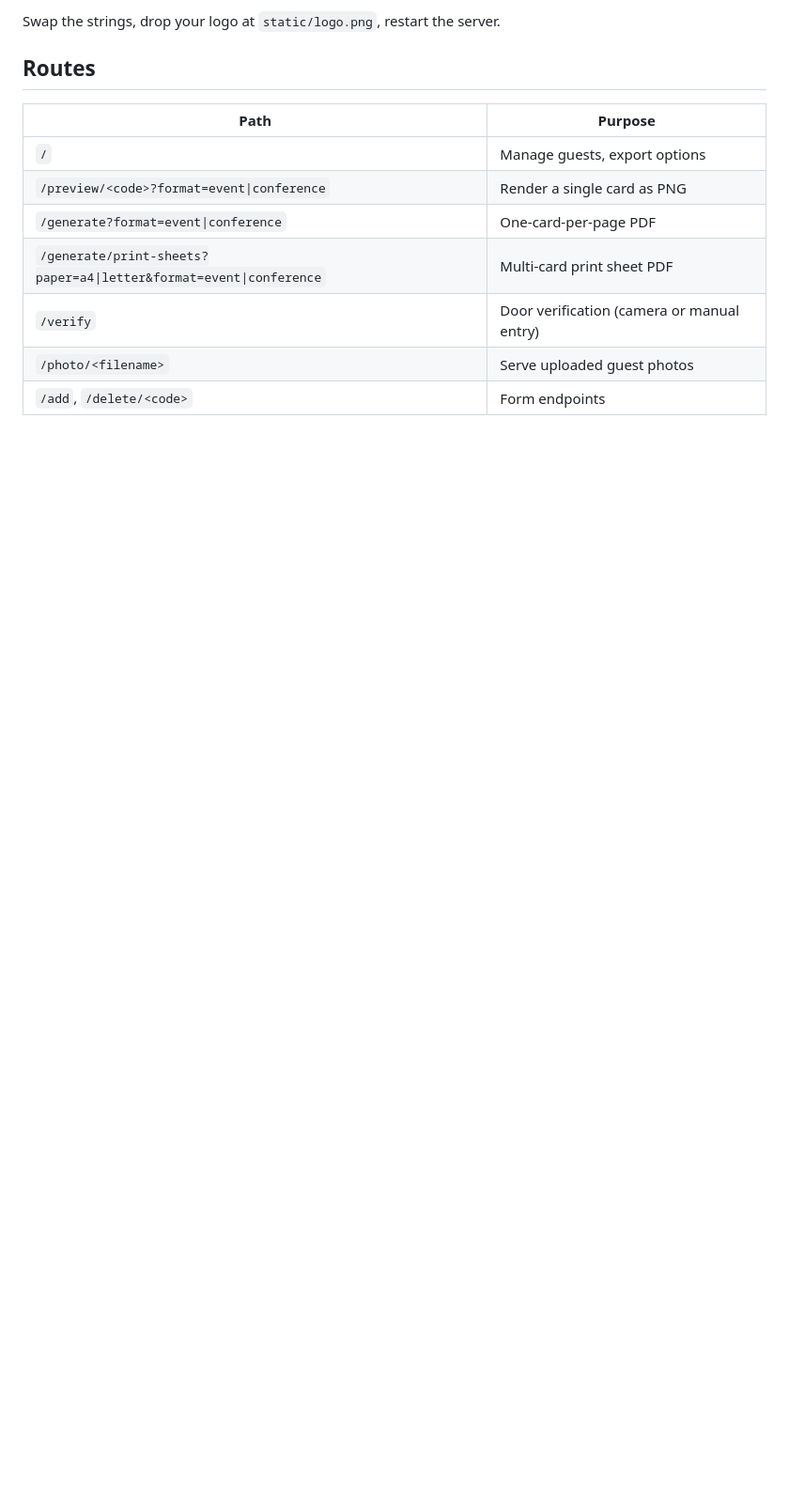
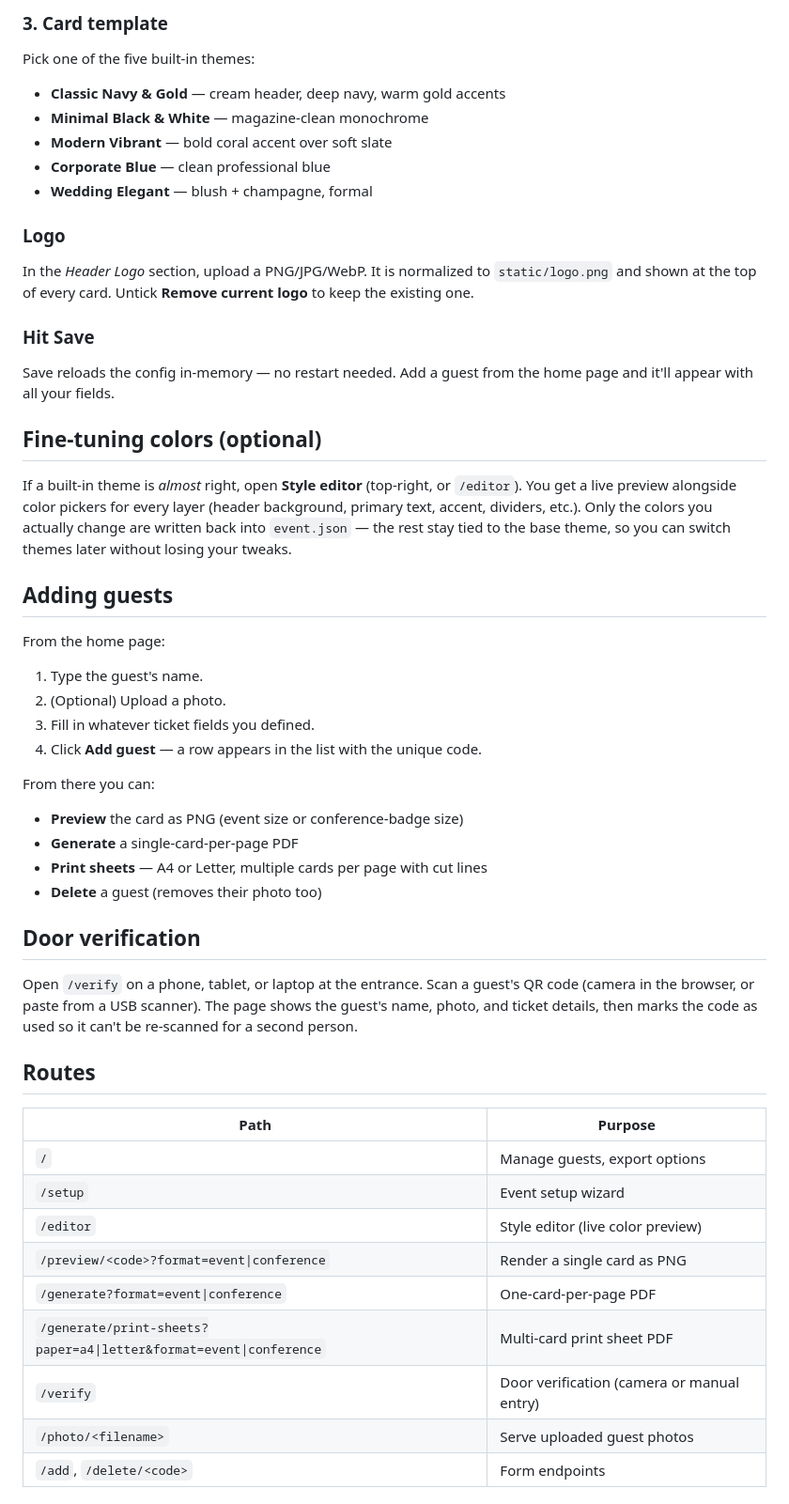
Before and after one commit to Abdelrhman-Rayis/event-cards-system, a Markdown page: README.md, the part around one of its changes. Shown at 94% size. Drawn GitHub-style; blank space fills up the shorter version.

````diff
--- a/README.md
+++ b/README.md
@@ -48,12 +69,54 @@ EVENT = {
 ```
 
-Swap the strings, drop your logo at `static/logo.png`, restart the server.
+### 3. Card template
+
+Pick one of the five built-in themes:
+
+- **Classic Navy & Gold** — cream header, deep navy, warm gold accents
+- **Minimal Black & White** — magazine-clean monochrome
+- **Modern Vibrant** — bold coral accent over soft slate
+- **Corporate Blue** — clean professional blue
+- **Wedding Elegant** — blush + champagne, formal
+
+### Logo
+
+In the *Header Logo* section, upload a PNG/JPG/WebP. It is normalized to `static/logo.png` and shown at the top of every card. Untick **Remove current logo** to keep the existing one.
+
+### Hit Save
+
+Save reloads the config in-memory — no restart needed. Add a guest from the home page and it'll appear with all your fields.
+
+## Fine-tuning colors (optional)
+
+If a built-in theme is *almost* right, open **Style editor** (top-right, or `/editor`). You get a live preview alongside color pickers for every layer (header background, primary text, accent, dividers, etc.). Only the colors you actually change are written back into `event.json` — the rest stay tied to the base theme, so you can switch themes later without losing your tweaks.
+
+## Adding guests
+
+From the home page:
+
+1. Type the guest's name.
+2. (Optional) Upload a photo.
+3. Fill in whatever ticket fields you defined.
+4. Click **Add guest** — a row appears in the list with the unique code.
+
+From there you can:
+
+- **Preview** the card as PNG (event size or conference-badge size)
+- **Generate** a single-card-per-page PDF
+- **Print sheets** — A4 or Letter, multiple cards per page with cut lines
+- **Delete** a guest (removes their photo too)
+
+## Door verification
+
+Open `/verify` on a phone, tablet, or laptop at the entrance. Scan a guest's QR code (camera in the browser, or paste from a USB scanner). The page shows the guest's name, photo, and ticket details, then marks the code as used so it can't be re-scanned for a second person.
 
 ## Routes
 
 | Path | Purpose |
 |---|---|
 | `/` | Manage guests, export options |
+| `/setup` | Event setup wizard |
+| `/editor` | Style editor (live color preview) |
 | `/preview/<code>?format=event\|conference` | Render a single card as PNG |
 | `/generate?format=event\|conference` | One-card-per-page PDF |
 | `/generate/print-sheets?paper=a4\|letter&format=event\|conference` | Multi-card print sheet PDF |
````
Also changed, not shown: other parts of README.md (+115 -25 lines).
